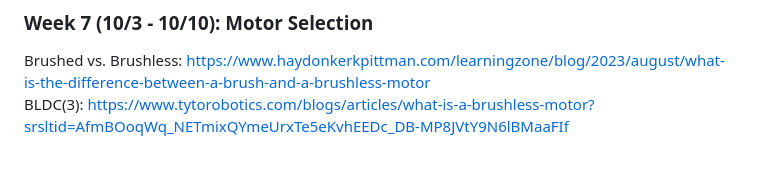
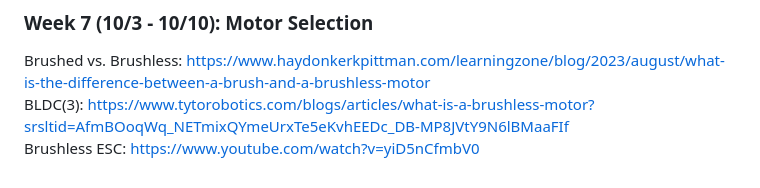
Before and after one commit to ngcp-project/ugv-firmware-2526, a Markdown page: README.md, the part around the change. Rendered like a GitHub page.

```diff
--- a/README.md
+++ b/README.md
@@ -52,4 +52,5 @@ BLDC (2) : https://www.tytorobotics.com/blogs/articles/what-is-a-brushless-motor
 
 ### Week 7 (10/3 - 10/10): Motor Selection
 Brushed vs. Brushless: https://www.haydonkerkpittman.com/learningzone/blog/2023/august/what-is-the-difference-between-a-brush-and-a-brushless-motor \
-BLDC(3): https://www.tytorobotics.com/blogs/articles/what-is-a-brushless-motor?srsltid=AfmBOoqWq_NETmixQYmeUrxTe5eKvhEEDc_DB-MP8JVtY9N6lBMaaFIf
+BLDC(3): https://www.tytorobotics.com/blogs/articles/what-is-a-brushless-motor?srsltid=AfmBOoqWq_NETmixQYmeUrxTe5eKvhEEDc_DB-MP8JVtY9N6lBMaaFIf \
+Brushless ESC: https://www.youtube.com/watch?v=yiD5nCfmbV0
```
